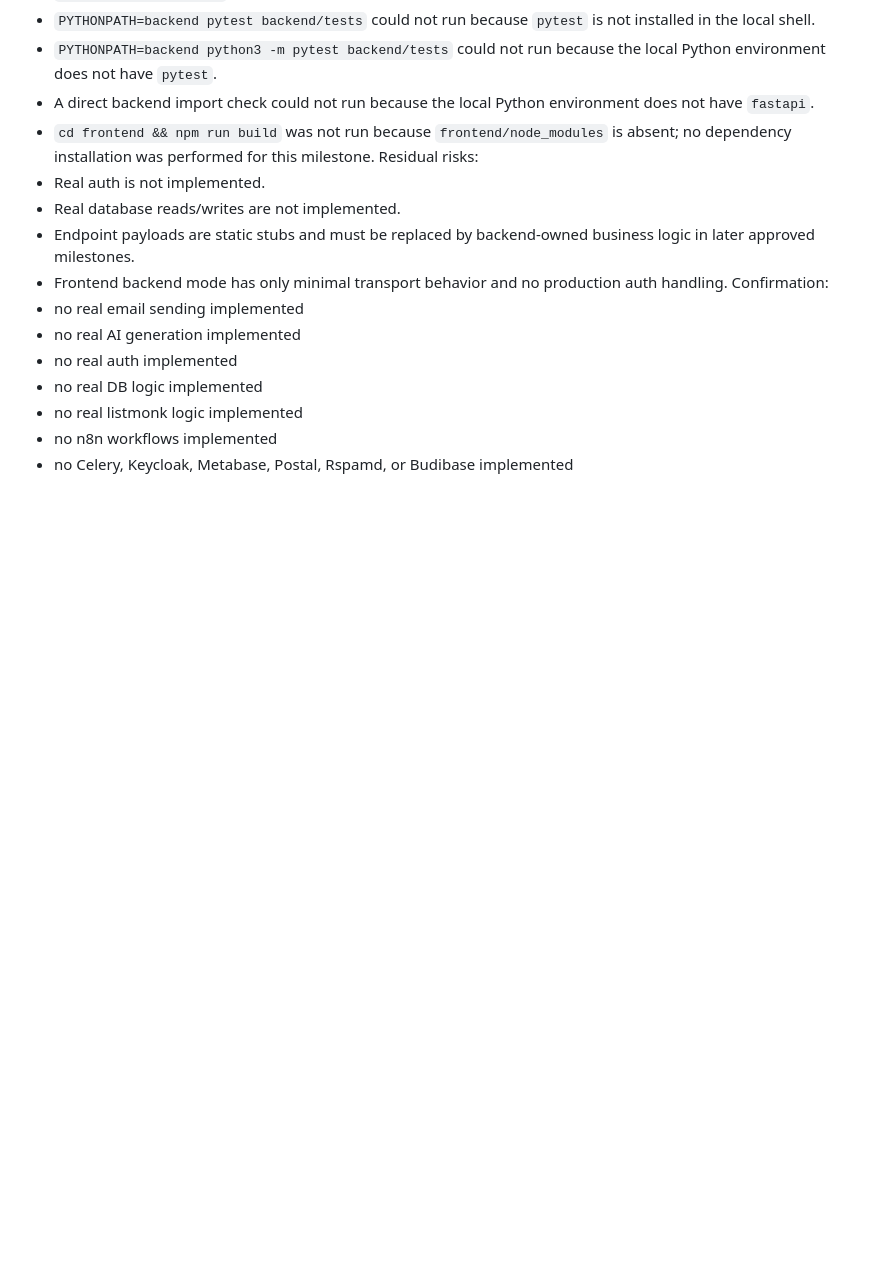
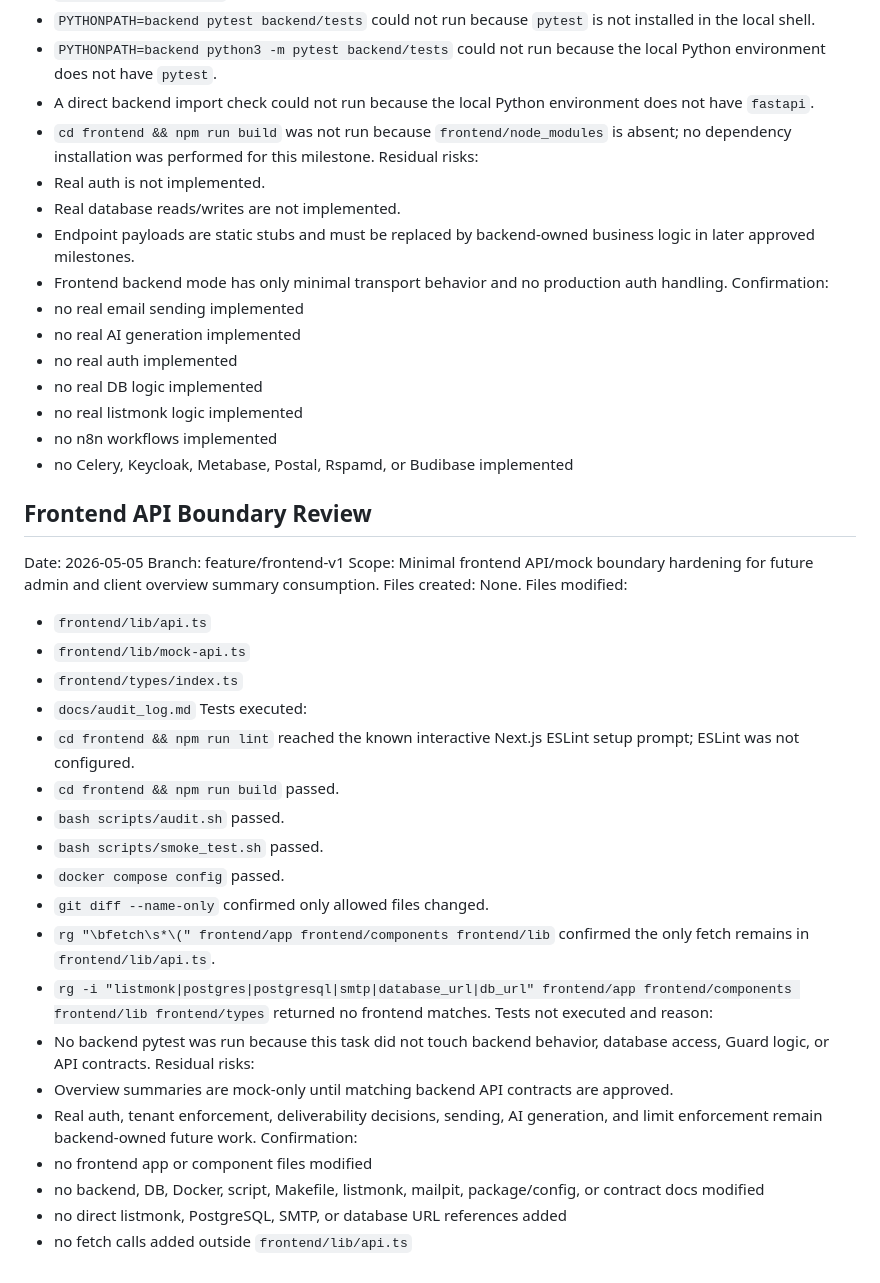
Before and after one commit to piant4/Sendwise, a Markdown page: docs/audit_log.md, the part around the change. Rendered like a GitHub page; blank space fills up the shorter version.

Commit message:
audit log

```diff
--- a/docs/audit_log.md
+++ b/docs/audit_log.md
@@ -103,3 +103,34 @@ Confirmation:
 - no real listmonk logic implemented
 - no n8n workflows implemented
 - no Celery, Keycloak, Metabase, Postal, Rspamd, or Budibase implemented
+
+## Frontend API Boundary Review
+
+Date: 2026-05-05
+Branch: feature/frontend-v1
+Scope: Minimal frontend API/mock boundary hardening for future admin and client overview summary consumption.
+Files created: None.
+Files modified:
+- `frontend/lib/api.ts`
+- `frontend/lib/mock-api.ts`
+- `frontend/types/index.ts`
+- `docs/audit_log.md`
+Tests executed:
+- `cd frontend && npm run lint` reached the known interactive Next.js ESLint setup prompt; ESLint was not configured.
+- `cd frontend && npm run build` passed.
+- `bash scripts/audit.sh` passed.
+- `bash scripts/smoke_test.sh` passed.
+- `docker compose config` passed.
+- `git diff --name-only` confirmed only allowed files changed.
+- `rg "\bfetch\s*\(" frontend/app frontend/components frontend/lib` confirmed the only fetch remains in `frontend/lib/api.ts`.
+- `rg -i "listmonk|postgres|postgresql|smtp|database_url|db_url" frontend/app frontend/components frontend/lib frontend/types` returned no frontend matches.
+Tests not executed and reason:
+- No backend pytest was run because this task did not touch backend behavior, database access, Guard logic, or API contracts.
+Residual risks:
+- Overview summaries are mock-only until matching backend API contracts are approved.
+- Real auth, tenant enforcement, deliverability decisions, sending, AI generation, and limit enforcement remain backend-owned future work.
+Confirmation:
+- no frontend app or component files modified
+- no backend, DB, Docker, script, Makefile, listmonk, mailpit, package/config, or contract docs modified
+- no direct listmonk, PostgreSQL, SMTP, or database URL references added
+- no fetch calls added outside `frontend/lib/api.ts`
```
